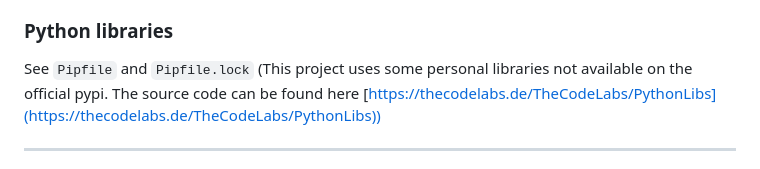
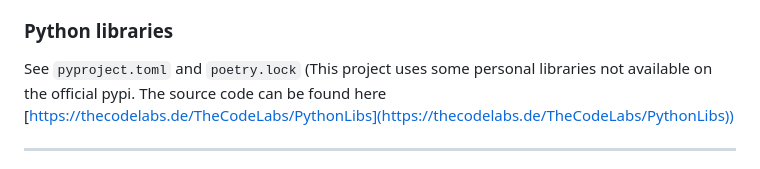
Before and after one commit to TheCodeLabsDevs/DashboardLeaf, a Markdown page: README.md, the part around the change. Rendered like a GitHub page.

```diff
--- a/README.md
+++ b/README.md
@@ -69,7 +69,7 @@ Displays the next time a certain garbage type is collected.
 - socket.io - [https://github.com/socketio/socket.io](https://github.com/socketio/socket.io)
 
 ### Python libraries
-See `Pipfile` and `Pipfile.lock`
+See `pyproject.toml` and `poetry.lock`
 (This project uses some personal libraries not available on the official pypi. The source code can be found here [https://thecodelabs.de/TheCodeLabs/PythonLibs](https://thecodelabs.de/TheCodeLabs/PythonLibs))
 
 ---
```
